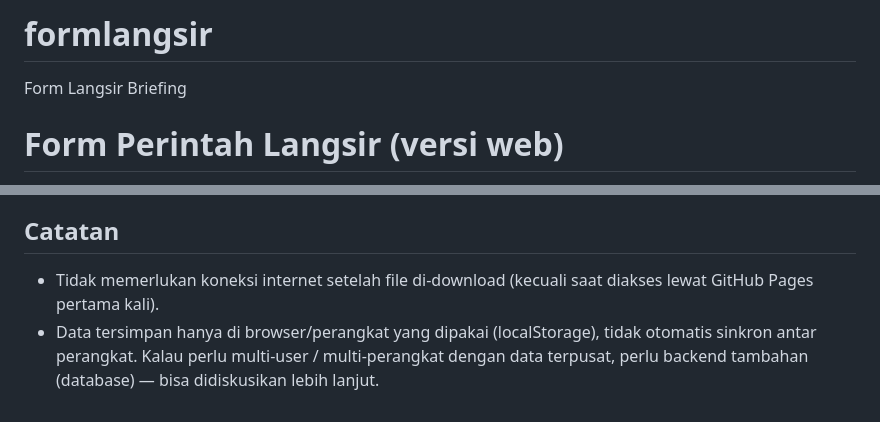
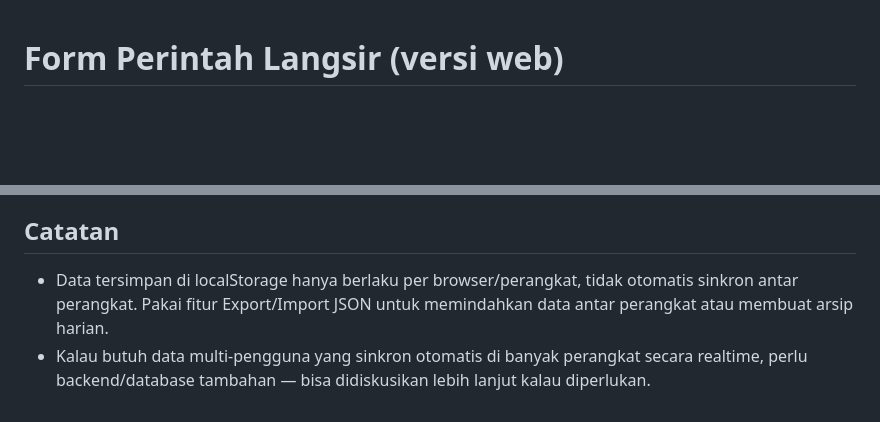
Before and after one commit to catkaujungtimur/formlangsir, a Markdown page: README.md, 2 parts joined by grey strips. Drawn GitHub-style; blank space fills up the shorter version.

```diff
--- a/README.md
+++ b/README.md
@@ -1,5 +1,3 @@
-# formlangsir
-Form Langsir Briefing
 # Form Perintah Langsir (versi web)
 
 Web app pengganti Google Sheets "Form Perintah Langsir". Murni HTML/CSS/JS, tanpa server, tanpa dependensi — bisa langsung dibuka di browser atau dihosting gratis lewat GitHub Pages.
@@ -57,5 +58,5 @@ Edit langsung di teks editor apa saja (Notepad, VS Code, dll), simpan, lalu refr
 
 ## Catatan
 
-- Tidak memerlukan koneksi internet setelah file di-download (kecuali saat diakses lewat GitHub Pages pertama kali).
-- Data tersimpan hanya di browser/perangkat yang dipakai (localStorage), tidak otomatis sinkron antar perangkat. Kalau perlu multi-user / multi-perangkat dengan data terpusat, perlu backend tambahan (database) — bisa didiskusikan lebih lanjut.
+- Data tersimpan di localStorage hanya berlaku per browser/perangkat, tidak otomatis sinkron antar perangkat. Pakai fitur Export/Import JSON untuk memindahkan data antar perangkat atau membuat arsip harian.
+- Kalau butuh data multi-pengguna yang sinkron otomatis di banyak perangkat secara realtime, perlu backend/database tambahan — bisa didiskusikan lebih lanjut kalau diperlukan.
```
Also changed, not shown: other parts of README.md (+28 -25 lines).
